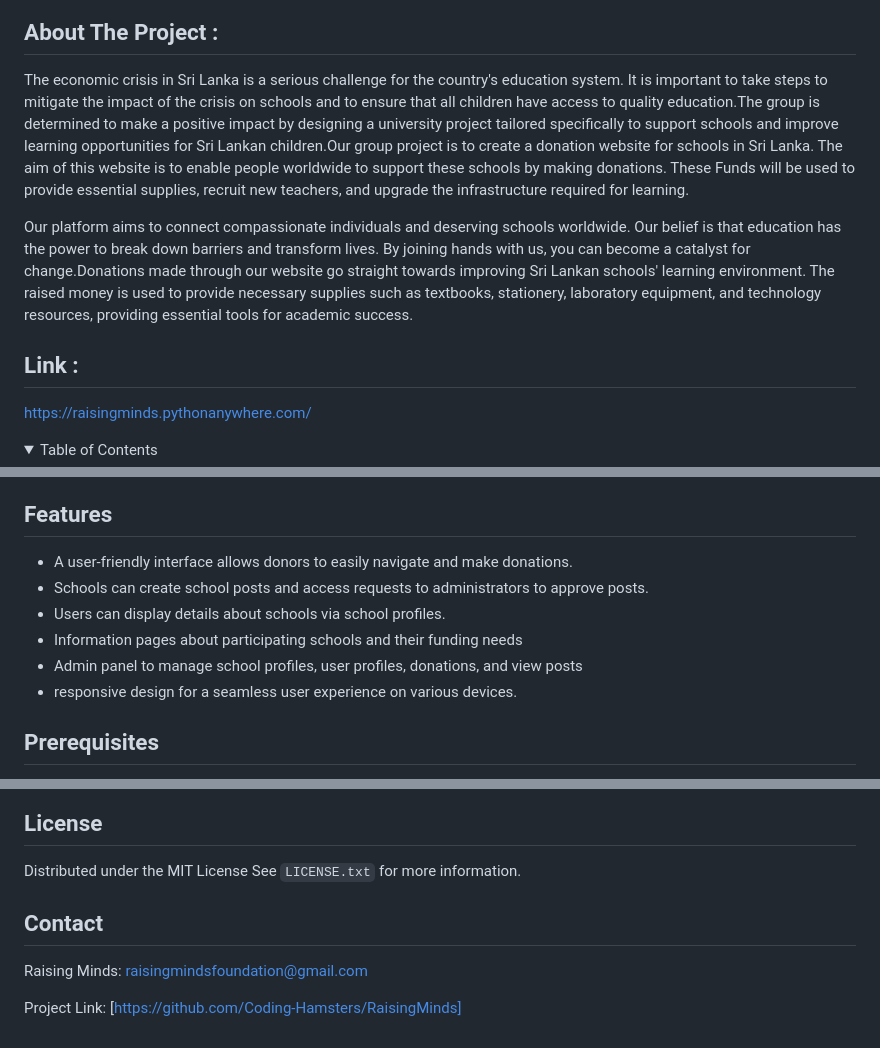
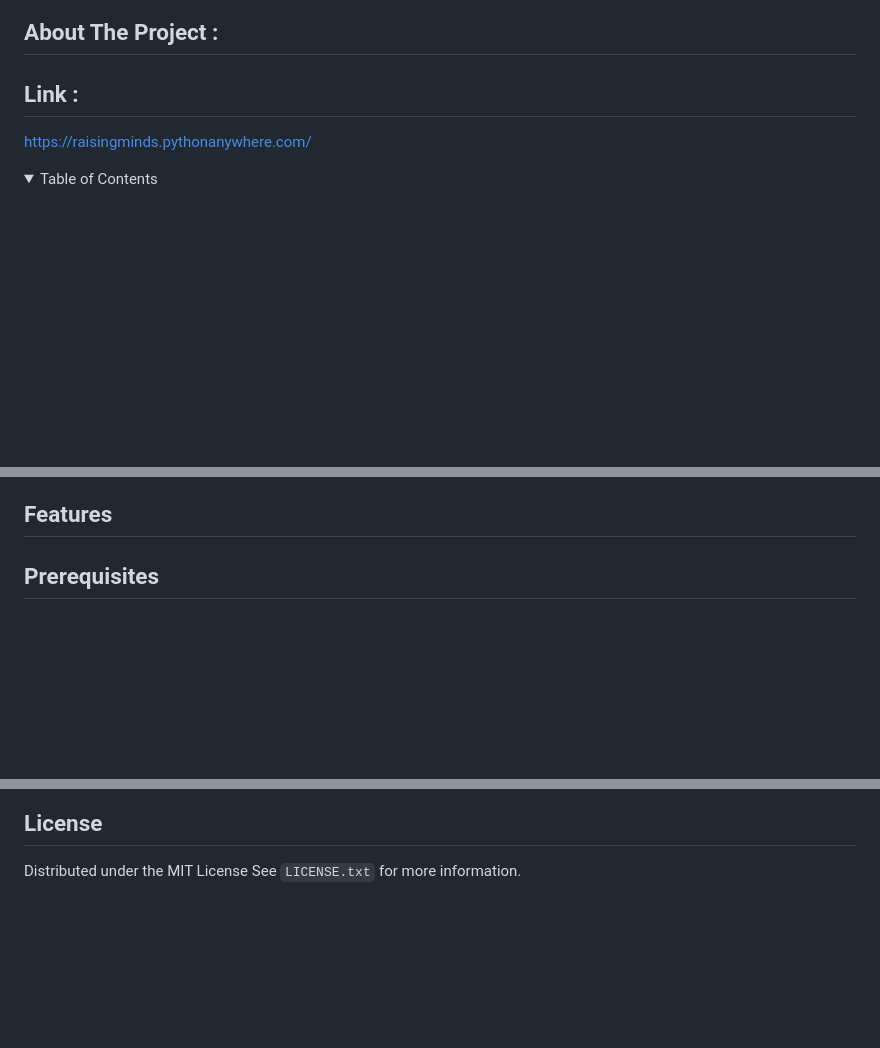
Before and after one commit to PI3SALA13/ECOmove, a Markdown page: README.md, 3 parts joined by grey strips. Drawn GitHub-style; folded sections open; blank space fills up the shorter version.

```diff
--- a/README.md
+++ b/README.md
@@ -5,10 +4,6 @@
 
 <!-- ABOUT THE PROJECT -->
 ## About The Project :
-The economic crisis in Sri Lanka is a serious challenge for the country's education system. It is important to take steps to mitigate the impact of the crisis on schools and to ensure that all children have access to quality education.The group is determined to make a positive impact by designing a university project tailored specifically to support schools and improve learning opportunities for Sri Lankan children.Our group project is to create a donation website for schools in Sri Lanka. The aim of this website is to enable people worldwide to support these schools by making donations. These
-Funds will be used to provide essential supplies, recruit new teachers, and upgrade the infrastructure required for learning.
-
-Our platform aims to connect compassionate individuals and deserving schools worldwide. Our belief is that education has the power to break down barriers and transform lives. By joining hands with us, you can become a catalyst for change.Donations made through our website go straight towards improving Sri Lankan schools' learning environment. The raised money is used to provide necessary supplies such as textbooks, stationery, laboratory equipment, and technology resources, providing essential tools for academic success.
 
 ## Link :
 <a href ="https://raisingminds.pythonanywhere.com/">https://raisingminds.pythonanywhere.com/</a>
@@ -42,12 +37,6 @@ Our platform aims to connect compassionate individuals and deserving schools wor
 <!-- Features -->
 ## Features
 
-* A user-friendly interface allows donors to easily navigate and make donations.
-* Schools can create school posts and access requests to administrators to approve posts.
-* Users can display details about schools via school profiles.
-* Information pages about participating schools and their funding needs
-* Admin panel to manage school profiles, user profiles, donations, and view posts
-* responsive design for a seamless user experience on various devices.
 
 ## Prerequisites
 
@@ -132,9 +121,3 @@ Don't forget to give the project a star! Thanks again!
 ## License
 
 Distributed under the MIT License See `LICENSE.txt` for more information.
-
-<!-- CONTACT -->
-## Contact
-Raising Minds: raisingmindsfoundation@gmail.com
-
-Project Link: [https://github.com/Coding-Hamsters/RaisingMinds]
```
Also changed, not shown: other parts of README.md (+0 -1 lines).
